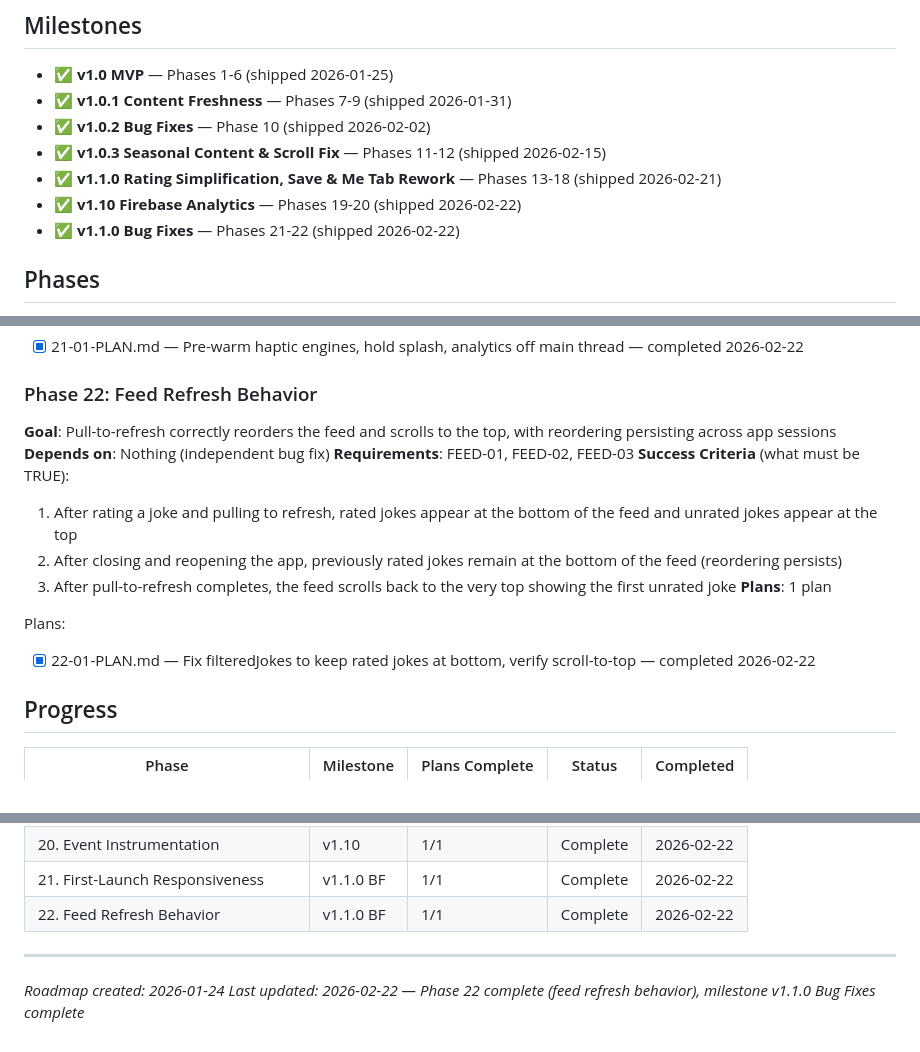
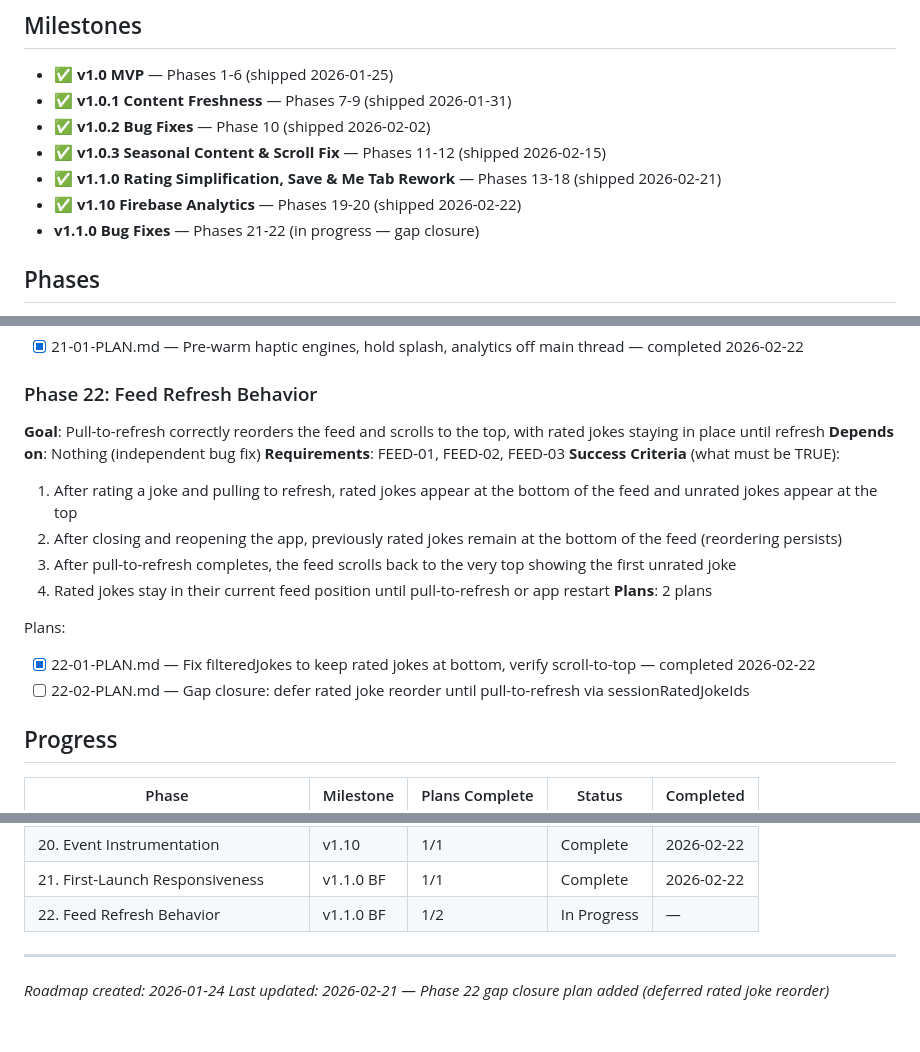
Before and after one commit to itsBrianCreates/mr-funny-jokes-ios-app, a Markdown page: .planning/ROADMAP.md, 3 parts joined by grey strips. GitHub-like rendering.

Commit message:
docs(22): add gap closure plan for deferred rated joke reorder
Rated jokes jump to bottom immediately on rating instead of waiting
for pull-to-refresh. Plan 22-02 re-introduces sessionRatedJokeIds
to defer sort reorder until refresh or app restart.

Co-Authored-By: Claude Opus 4.6 <noreply@anthropic.com>

```diff
--- a/.planning/ROADMAP.md
+++ b/.planning/ROADMAP.md
@@ -8,7 +8,7 @@
 - ✅ **v1.0.3 Seasonal Content & Scroll Fix** — Phases 11-12 (shipped 2026-02-15)
 - ✅ **v1.1.0 Rating Simplification, Save & Me Tab Rework** — Phases 13-18 (shipped 2026-02-21)
 - ✅ **v1.10 Firebase Analytics** — Phases 19-20 (shipped 2026-02-22)
-- ✅ **v1.1.0 Bug Fixes** — Phases 21-22 (shipped 2026-02-22)
+- **v1.1.0 Bug Fixes** — Phases 21-22 (in progress — gap closure)
 
 ## Phases
 
@@ -91,17 +91,19 @@ Plans:
 - [x] 21-01-PLAN.md — Pre-warm haptic engines, hold splash, analytics off main thread — completed 2026-02-22
 
 ### Phase 22: Feed Refresh Behavior
-**Goal**: Pull-to-refresh correctly reorders the feed and scrolls to the top, with reordering persisting across app sessions
+**Goal**: Pull-to-refresh correctly reorders the feed and scrolls to the top, with rated jokes staying in place until refresh
 **Depends on**: Nothing (independent bug fix)
 **Requirements**: FEED-01, FEED-02, FEED-03
 **Success Criteria** (what must be TRUE):
   1. After rating a joke and pulling to refresh, rated jokes appear at the bottom of the feed and unrated jokes appear at the top
   2. After closing and reopening the app, previously rated jokes remain at the bottom of the feed (reordering persists)
   3. After pull-to-refresh completes, the feed scrolls back to the very top showing the first unrated joke
-**Plans**: 1 plan
+  4. Rated jokes stay in their current feed position until pull-to-refresh or app restart
+**Plans**: 2 plans
 
 Plans:
 - [x] 22-01-PLAN.md — Fix filteredJokes to keep rated jokes at bottom, verify scroll-to-top — completed 2026-02-22
+- [ ] 22-02-PLAN.md — Gap closure: defer rated joke reorder until pull-to-refresh via sessionRatedJokeIds
 
 ## Progress
 
@@ -128,9 +130,9 @@ Plans:
 | 19. Analytics Foundation | v1.10 | 1/1 | Complete | 2026-02-21 |
 | 20. Event Instrumentation | v1.10 | 1/1 | Complete | 2026-02-22 |
 | 21. First-Launch Responsiveness | v1.1.0 BF | 1/1 | Complete | 2026-02-22 |
-| 22. Feed Refresh Behavior | v1.1.0 BF | 1/1 | Complete | 2026-02-22 |
+| 22. Feed Refresh Behavior | v1.1.0 BF | 1/2 | In Progress | — |
 
 ---
 
 *Roadmap created: 2026-01-24*
-*Last updated: 2026-02-22 — Phase 22 complete (feed refresh behavior), milestone v1.1.0 Bug Fixes complete*
+*Last updated: 2026-02-21 — Phase 22 gap closure plan added (deferred rated joke reorder)*
```
Also changed, not shown: other parts of .planning/ROADMAP.md (+1 -1 lines), 1 other file.
